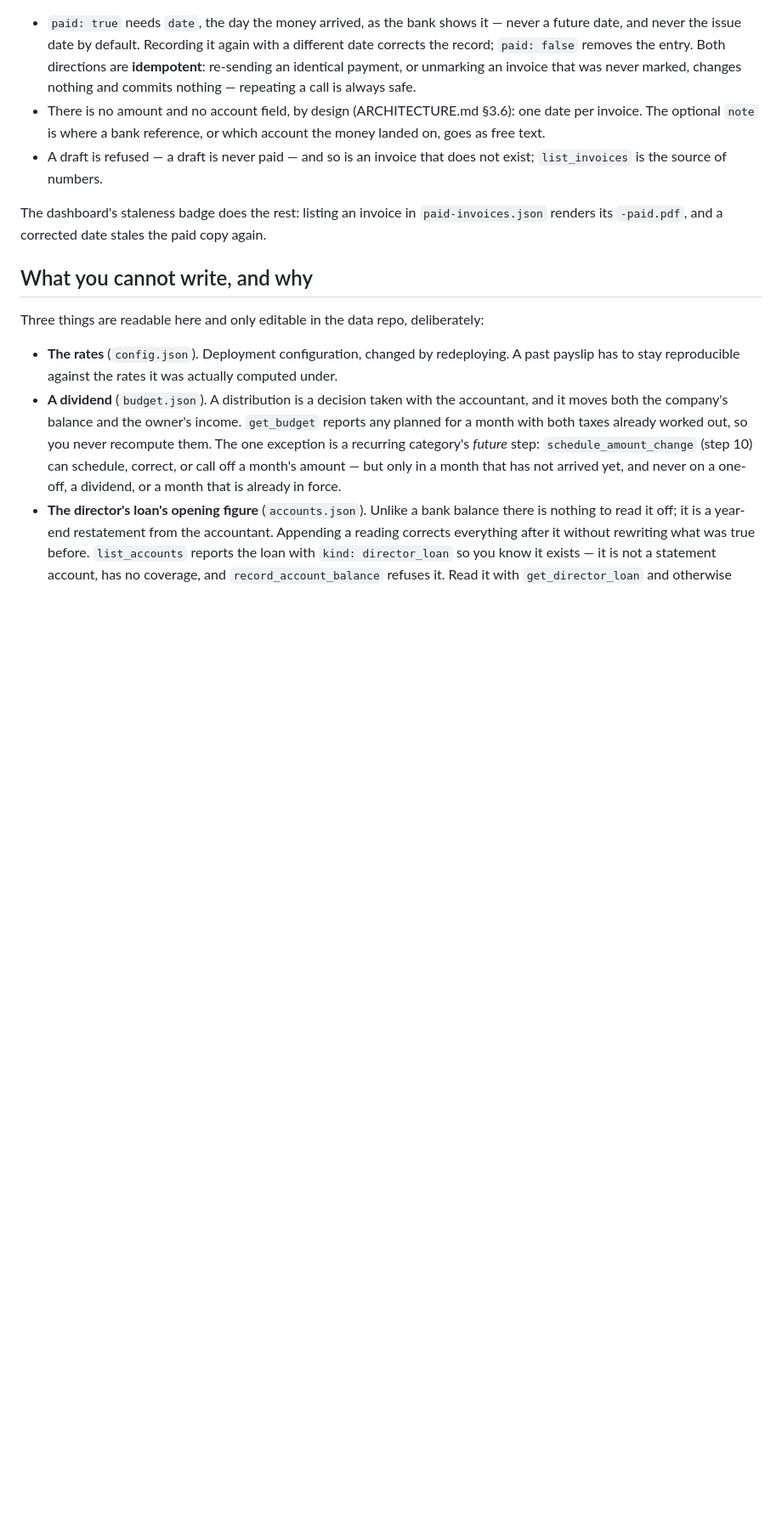
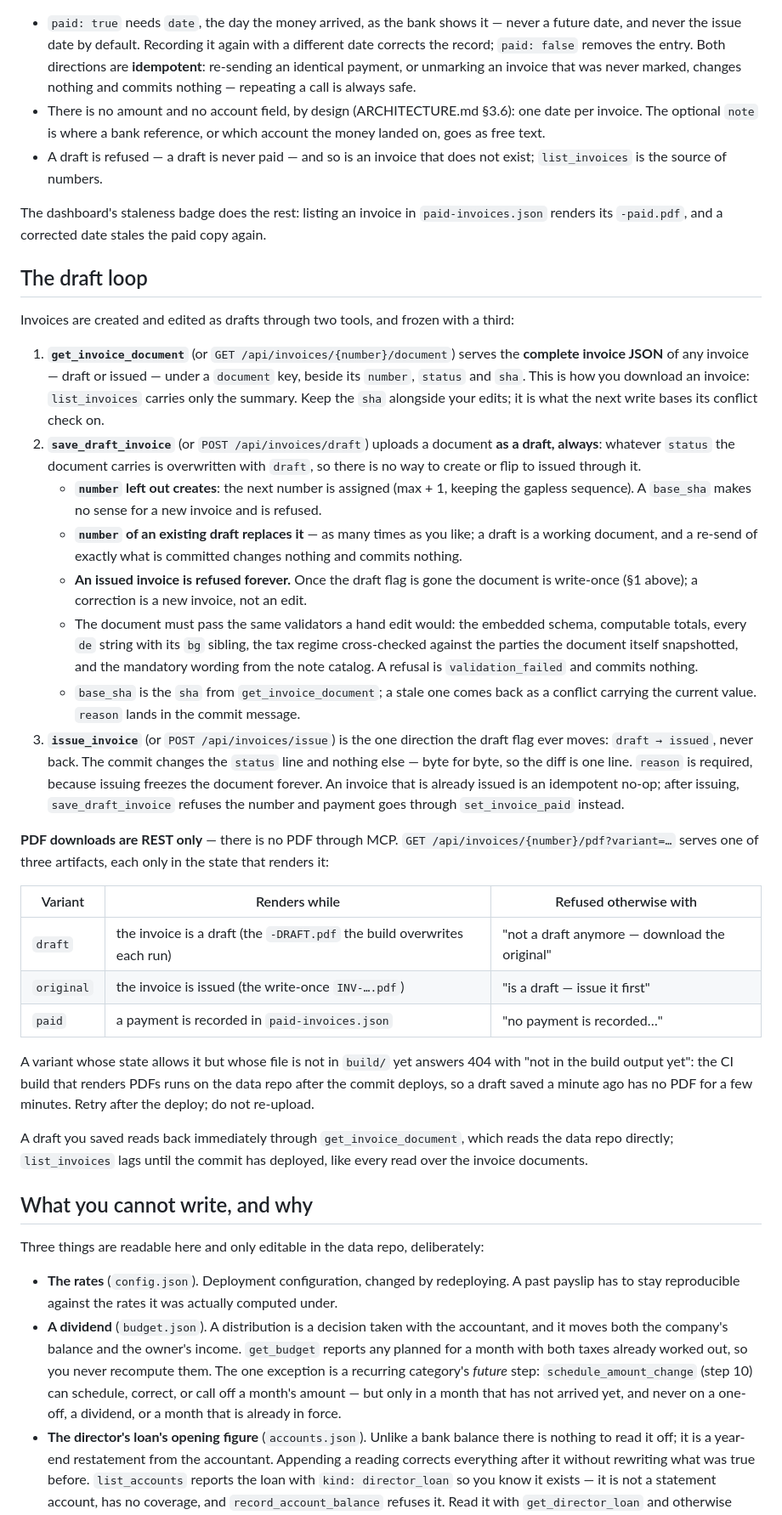
Before and after one commit to titaniumcoder/pocket-cfo, a Markdown page: docs/HERMES.md, the part around the change. Shown at 85% size. GitHub-like rendering; blank space fills up the shorter version.

Commit message:
docs: the draft loop in HERMES.md and the invoice writes in §11
HERMES.md gets the get → edit → save → issue loop with its upload
semantics and the PDF variant table; ARCHITECTURE.md §3.3 notes the API
reaches the same loop and §11 records the three invoice writes, the
Store.List number assignment, the one-line status diff, and the
catalog-unavailable fail-closed rule.

```diff
--- a/docs/HERMES.md
+++ b/docs/HERMES.md
@@ -196,6 +196,58 @@ is write-once once issued:
 The dashboard's staleness badge does the rest: listing an invoice in `paid-invoices.json`
 renders its `-paid.pdf`, and a corrected date stales the paid copy again.
 
+## The draft loop
+
+Invoices are created and edited as drafts through two tools, and frozen with a third:
+
+1. **`get_invoice_document`** (or `GET /api/invoices/{number}/document`) serves the
+   **complete invoice JSON** of any invoice — draft or issued — under a `document` key,
+   beside its `number`, `status` and `sha`. This is how you download an invoice:
+   `list_invoices` carries only the summary. Keep the `sha` alongside your edits; it is
+   what the next write bases its conflict check on.
+2. **`save_draft_invoice`** (or `POST /api/invoices/draft`) uploads a document **as a
+   draft, always**: whatever `status` the document carries is overwritten with `draft`,
+   so there is no way to create or flip to issued through it.
+   - **`number` left out creates**: the next number is assigned (max + 1, keeping the
+     gapless sequence). A `base_sha` makes no sense for a new invoice and is refused.
+   - **`number` of an existing draft replaces it** — as many times as you like; a draft
+     is a working document, and a re-send of exactly what is committed changes nothing
+     and commits nothing.
+   - **An issued invoice is refused forever.** Once the draft flag is gone the document
+     is write-once (§1 above); a correction is a new invoice, not an edit.
+   - The document must pass the same validators a hand edit would: the embedded schema,
+     computable totals, every `de` string with its `bg` sibling, the tax regime
+     cross-checked against the parties the document itself snapshotted, and the
+     mandatory wording from the note catalog. A refusal is `validation_failed` and
+     commits nothing.
+   - `base_sha` is the `sha` from `get_invoice_document`; a stale one comes back as a
+     conflict carrying the current value. `reason` lands in the commit message.
+3. **`issue_invoice`** (or `POST /api/invoices/issue`) is the one direction the draft
+   flag ever moves: `draft → issued`, never back. The commit changes the `status` line
+   and nothing else — byte for byte, so the diff is one line. `reason` is required,
+   because issuing freezes the document forever. An invoice that is already issued is an
+   idempotent no-op; after issuing, `save_draft_invoice` refuses the number and payment
+   goes through `set_invoice_paid` instead.
+
+**PDF downloads are REST only** — there is no PDF through MCP. `GET
+/api/invoices/{number}/pdf?variant=…` serves one of three artifacts, each only in the
+state that renders it:
+
+| Variant | Renders while | Refused otherwise with |
+|---|---|---|
+| `draft` | the invoice is a draft (the `-DRAFT.pdf` the build overwrites each run) | "not a draft anymore — download the original" |
+| `original` | the invoice is issued (the write-once `INV-….pdf`) | "is a draft — issue it first" |
+| `paid` | a payment is recorded in `paid-invoices.json` | "no payment is recorded…" |
+
+A variant whose state allows it but whose file is not in `build/` yet answers 404 with
+"not in the build output yet": the CI build that renders PDFs runs on the data repo after
+the commit deploys, so a draft saved a minute ago has no PDF for a few minutes. Retry
+after the deploy; do not re-upload.
+
+A draft you saved reads back immediately through `get_invoice_document`, which reads the
+data repo directly; `list_invoices` lags until the commit has deployed, like every read
+over the invoice documents.
+
 ## What you cannot write, and why
 
 Three things are readable here and only editable in the data repo, deliberately:
```
Also changed, not shown: ARCHITECTURE.md (+30 -0 lines).
